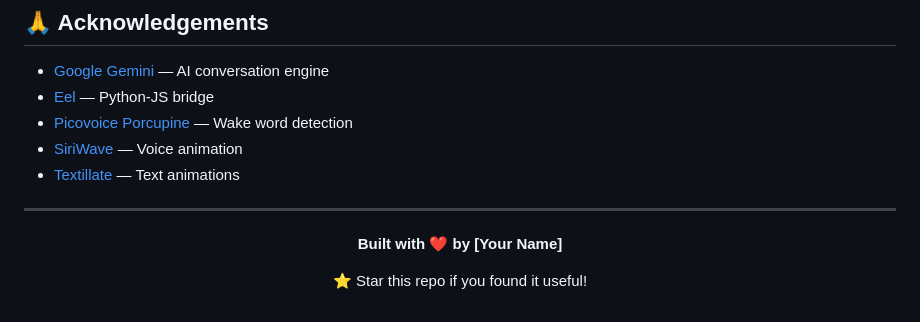
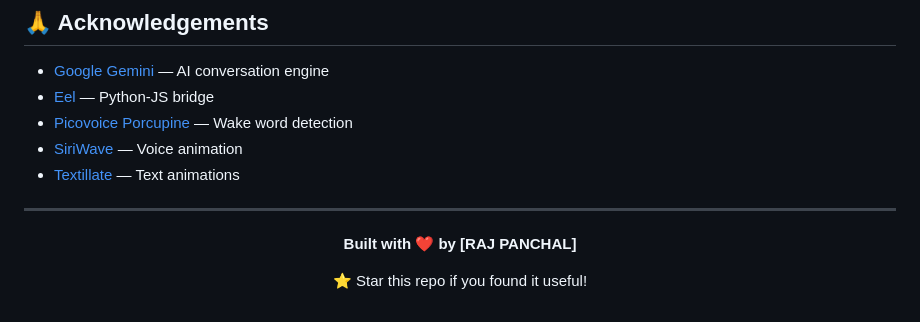
Before and after one commit to rajpanchal135/JARVIS, a Markdown page: README.md, the part around the change. GitHub-like rendering.

Commit message:
Update contributor name in README

```diff
--- a/README.md
+++ b/README.md
@@ -340,7 +340,7 @@ This project is licensed under the MIT License — see the [LICENSE](LICENSE) fi
 
 <div align="center">
 
-**Built with ❤️ by [Your Name]**
+**Built with ❤️ by [RAJ PANCHAL]**
 
 ⭐ Star this repo if you found it useful!
 
```
